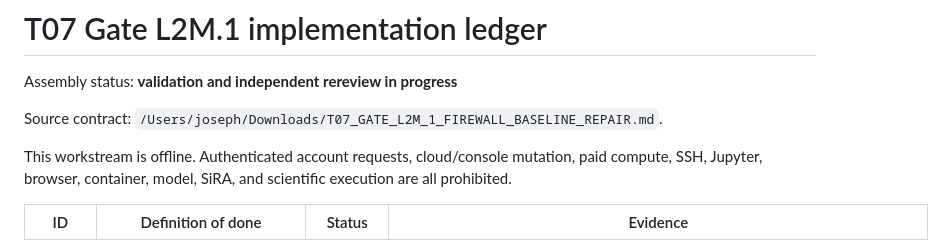
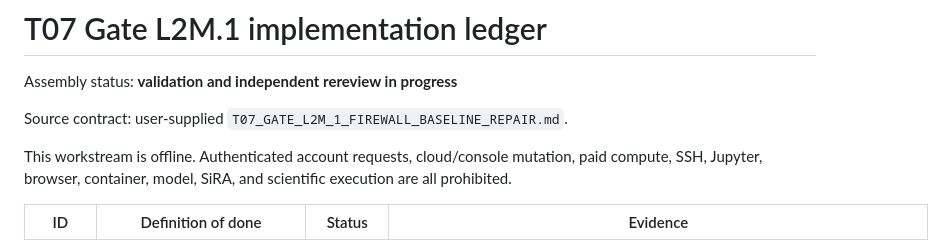
Before and after one commit to abbudjoe/gic-lab, a Markdown page: docs/harness/T07_GATE_L2M_1_IMPLEMENTATION_LEDGER.md, the part around the change. GitHub-like rendering.

Commit message:
Redact local prompt path from T07 ledger

```diff
--- a/docs/harness/T07_GATE_L2M_1_IMPLEMENTATION_LEDGER.md
+++ b/docs/harness/T07_GATE_L2M_1_IMPLEMENTATION_LEDGER.md
@@ -2,8 +2,7 @@
 
 Assembly status: **validation and independent rereview in progress**
 
-Source contract:
-`/Users/joseph/Downloads/T07_GATE_L2M_1_FIREWALL_BASELINE_REPAIR.md`.
+Source contract: user-supplied `T07_GATE_L2M_1_FIREWALL_BASELINE_REPAIR.md`.
 
 This workstream is offline. Authenticated account requests, cloud/console mutation,
 paid compute, SSH, Jupyter, browser, container, model, SiRA, and scientific execution
```
